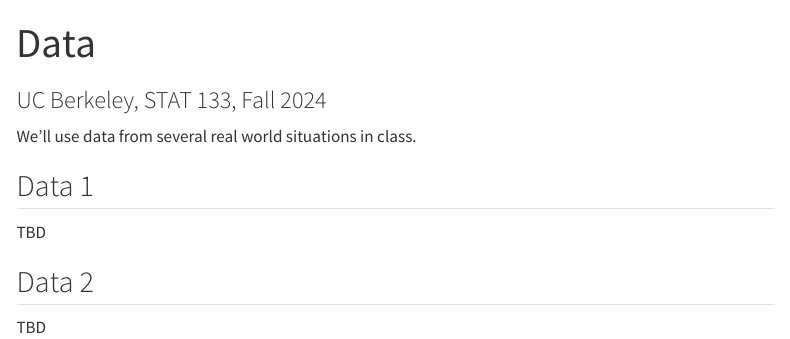
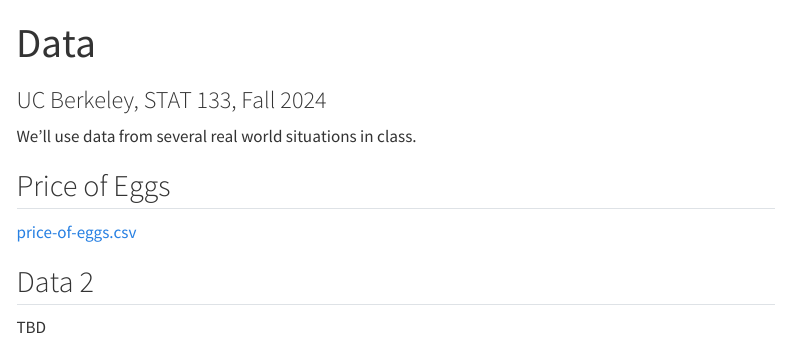
Before and after one commit to berkeley-stat133/fall-2024, a Quarto document (data.qmd): the page in a window 1100 px wide, from its top. Rendered offline with R 4.5, knitr and Pandoc in place of Quarto, with nearby package versions; menus at the side of the page are left out.

Commit message:
data: add link to price of eggs

```diff
--- a/data.qmd
+++ b/data.qmd
@@ -5,9 +5,9 @@
 
 We'll use data from several real world situations in class.
 
-## Data 1
+## Price of Eggs
 
-TBD
+<a href="data/price-of-eggs.csv" target="_blank">price-of-eggs.csv</a>
 
 
 ## Data 2
```
